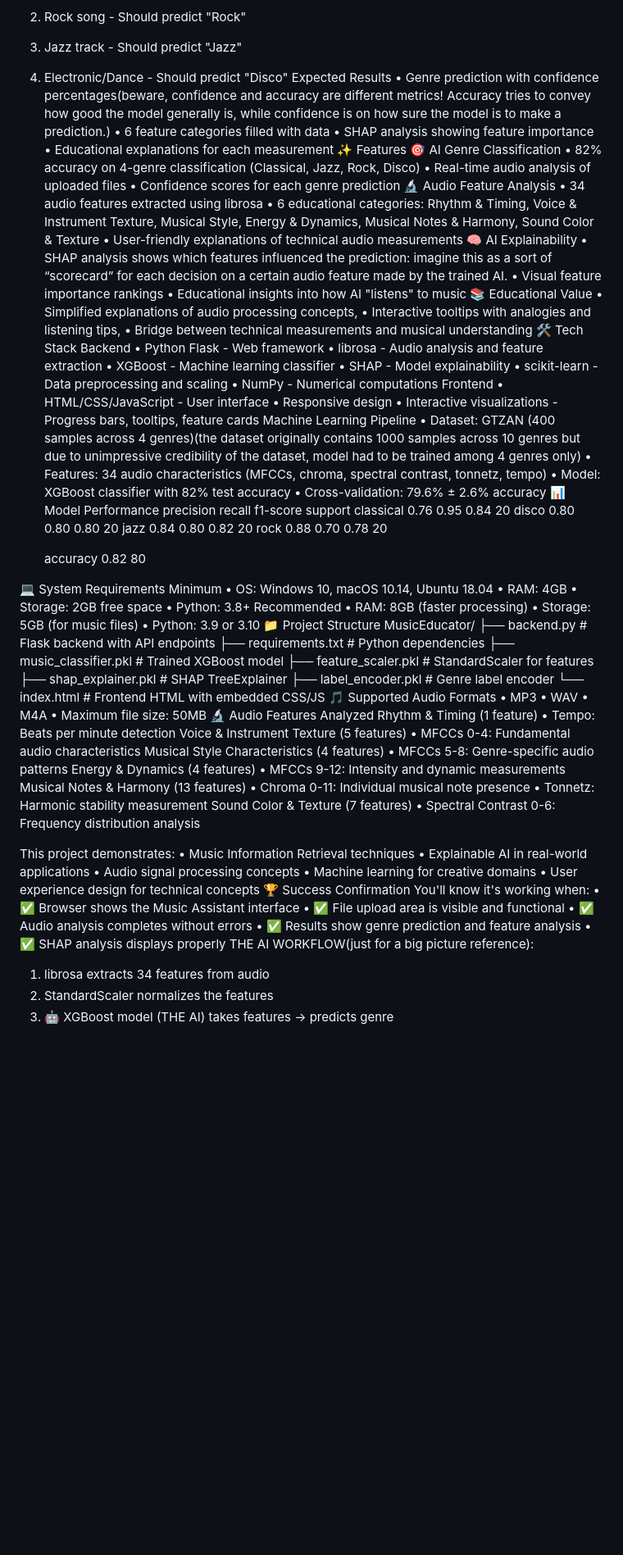
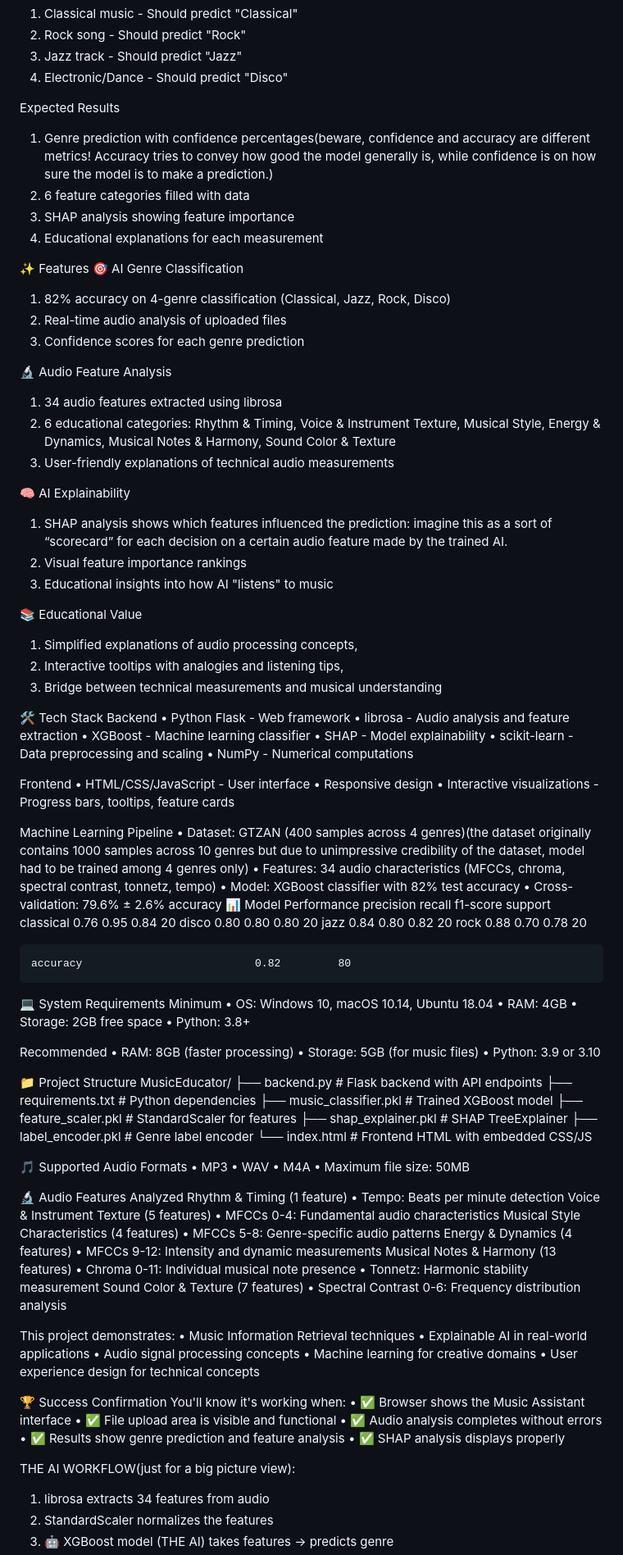
Before and after one commit to snehampete/MusicEducator, a Markdown page: README.md, the part around the change. Shown: that part at 82% size. GitHub-like rendering; blank space fills up the shorter version.

```diff
--- a/README.md
+++ b/README.md
@@ -89,28 +89,34 @@ Test Files to Try
 2.	Rock song - Should predict "Rock"
 3.	Jazz track - Should predict "Jazz"
 4.	Electronic/Dance - Should predict "Disco"
+
 Expected Results
-•	Genre prediction with confidence percentages(beware, confidence and accuracy are different metrics! Accuracy tries to convey how good the model generally is, while confidence is on how sure the model is to make a prediction.)
-•	6 feature categories filled with data
-•	SHAP analysis showing feature importance
-•	Educational explanations for each measurement
+1.	Genre prediction with confidence percentages(beware, confidence and accuracy are different metrics! Accuracy tries to convey how good the model generally is, while confidence is on how sure the model is to make a prediction.)
+2.	6 feature categories filled with data
+3.	SHAP analysis showing feature importance
+4.	Educational explanations for each measurement
+
 ✨ Features
 🎯 AI Genre Classification
-•	82% accuracy on 4-genre classification (Classical, Jazz, Rock, Disco)
-•	Real-time audio analysis of uploaded files
-•	Confidence scores for each genre prediction
+1.	82% accuracy on 4-genre classification (Classical, Jazz, Rock, Disco)
+2. Real-time audio analysis of uploaded files
+3. Confidence scores for each genre prediction
+
 🔬 Audio Feature Analysis
-•	34 audio features extracted using librosa
-•	6 educational categories: Rhythm & Timing, Voice & Instrument Texture, Musical Style, Energy & Dynamics, Musical Notes & Harmony, Sound Color & Texture
-•	User-friendly explanations of technical audio measurements
+1.	34 audio features extracted using librosa
+2.	6 educational categories: Rhythm & Timing, Voice & Instrument Texture, Musical Style, Energy & Dynamics, Musical Notes & Harmony, Sound Color & Texture
+3.	User-friendly explanations of technical audio measurements
+
 🧠 AI Explainability
-•	SHAP analysis shows which features influenced the prediction: imagine this as a sort of “scorecard” for each decision on a certain audio feature made by the trained AI.
-•	Visual feature importance rankings
-•	Educational insights into how AI "listens" to music
+1.	SHAP analysis shows which features influenced the prediction: imagine this as a sort of “scorecard” for each decision on a certain audio feature made by the trained AI.
+2.	Visual feature importance rankings
+3.	Educational insights into how AI "listens" to music
+
 📚 Educational Value
-•	Simplified explanations of audio processing concepts,
-•	Interactive tooltips with analogies and listening tips,
-•	Bridge between technical measurements and musical understanding
+1.	Simplified explanations of audio processing concepts,
+2.	Interactive tooltips with analogies and listening tips,
+3.	Bridge between technical measurements and musical understanding
+
 🛠️ Tech Stack
 Backend
 •	Python Flask - Web framework
@@ -119,10 +125,12 @@ Backend
 •	SHAP - Model explainability
 •	scikit-learn - Data preprocessing and scaling
 •	NumPy - Numerical computations
+
 Frontend
 •	HTML/CSS/JavaScript - User interface
 •	Responsive design
 •	Interactive visualizations - Progress bars, tooltips, feature cards
+
 Machine Learning Pipeline
 •	Dataset: GTZAN (400 samples across 4 genres)(the dataset originally contains 1000 samples across 10 genres but due to unimpressive credibility of the dataset, model had to be trained among 4 genres only)
 •	Features: 34 audio characteristics (MFCCs, chroma, spectral contrast, tonnetz, tempo)
@@ -143,10 +151,12 @@ Minimum
 •	RAM: 4GB
 •	Storage: 2GB free space
 •	Python: 3.8+
+
 Recommended
 •	RAM: 8GB (faster processing)
 •	Storage: 5GB (for music files)
 •	Python: 3.9 or 3.10
+
 📁 Project Structure
 MusicEducator/
 ├── backend.py              # Flask backend with API endpoints
@@ -156,11 +166,13 @@ MusicEducator/
 ├── shap_explainer.pkl      # SHAP TreeExplainer
 ├── label_encoder.pkl       # Genre label encoder
 └── index.html             # Frontend HTML with embedded CSS/JS
+
 🎵 Supported Audio Formats
 •	MP3
 •	WAV
 •	M4A
 •	Maximum file size: 50MB
+
 🔬 Audio Features Analyzed
 Rhythm & Timing (1 feature)
 •	Tempo: Beats per minute detection
@@ -182,6 +194,7 @@ This project demonstrates:
 •	Audio signal processing concepts
 •	Machine learning for creative domains
 •	User experience design for technical concepts
+
 🏆 Success Confirmation
 You'll know it's working when:
 •	✅ Browser shows the Music Assistant interface
@@ -189,7 +202,8 @@ You'll know it's working when:
 •	✅ Audio analysis completes without errors
 •	✅ Results show genre prediction and feature analysis
 •	✅ SHAP analysis displays properly
-THE AI WORKFLOW(just for a big picture reference):
+
+THE AI WORKFLOW(just for a big picture view):
 1.	librosa extracts 34 features from audio
 2.	StandardScaler normalizes the features
 3.	🤖 XGBoost model (THE AI) takes features → predicts genre
```
